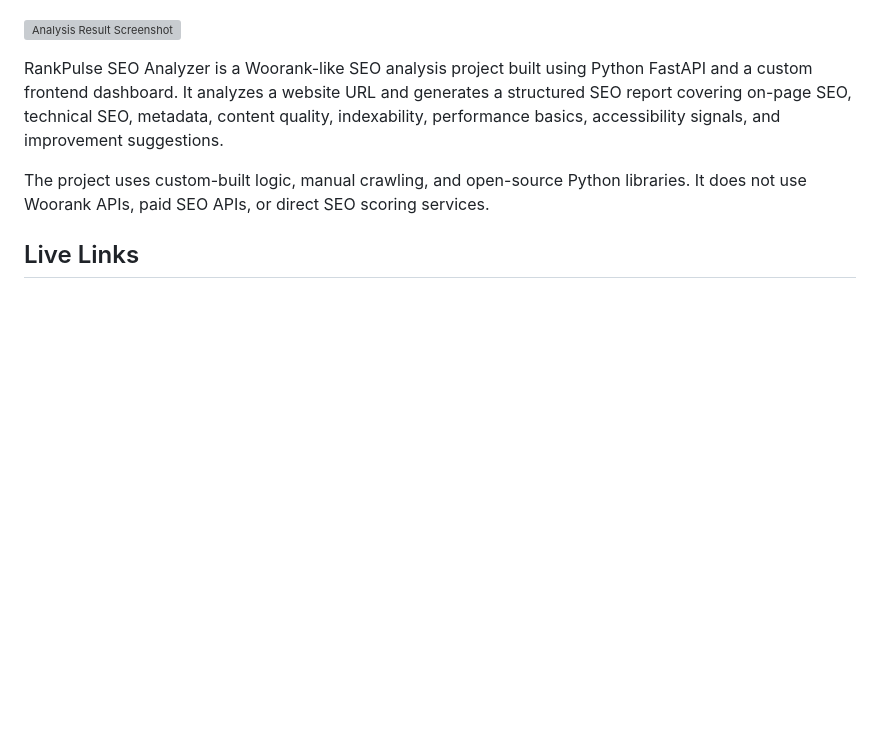
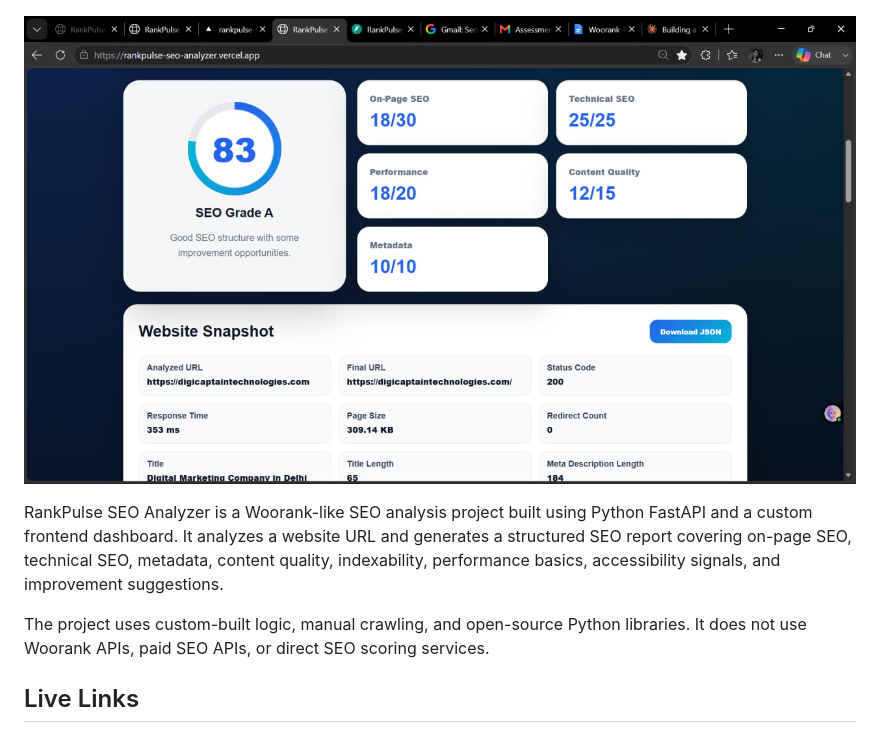
Before and after one commit to Vrishti-vibes/rankpulse-seo-analyzer, a Markdown page: README.md, the part around the change. Rendered like a GitHub page; blank space fills up the shorter version; grey boxes are pictures that could not be loaded.

```diff
--- a/README.md
+++ b/README.md
@@ -2,7 +2,7 @@
 
 ![Dashboard Screenshot](screenshots/dashboard.jpg)
 
-![Analysis Result Screenshot](screenshots/analysis-result.jpg)
+![Analysis Result Screenshot](screenshots/Analysis-result.jpg)
 
 RankPulse SEO Analyzer is a Woorank-like SEO analysis project built using Python FastAPI and a custom frontend dashboard. It analyzes a website URL and generates a structured SEO report covering on-page SEO, technical SEO, metadata, content quality, indexability, performance basics, accessibility signals, and improvement suggestions.
 
```
